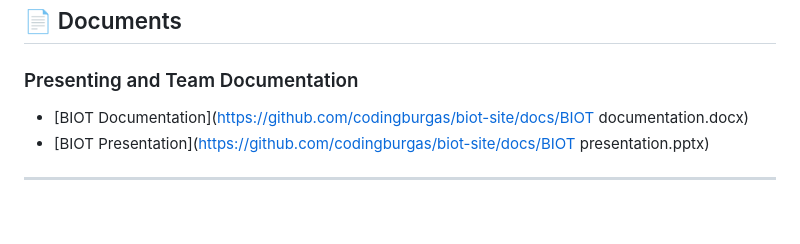
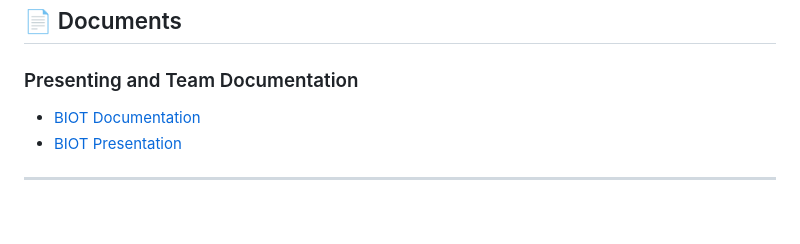
Before and after one commit to AMKolev22/biot-site, a Markdown page: README.md, the part around the change. Drawn GitHub-style.

Commit message:
Update README.md again again

```diff
--- a/README.md
+++ b/README.md
@@ -90,8 +90,8 @@
 
 
 
-- [BIOT Documentation](https://github.com/codingburgas/biot-site/docs/BIOT documentation.docx)
-- [BIOT Presentation](https://github.com/codingburgas/biot-site/docs/BIOT presentation.pptx)
+- [BIOT Documentation](../biot-site/docs/BIOT%20documentation.docx)
+- [BIOT Presentation](../biot-site/docs/BIOT%20presentation.pptx)
 
 
 
```
